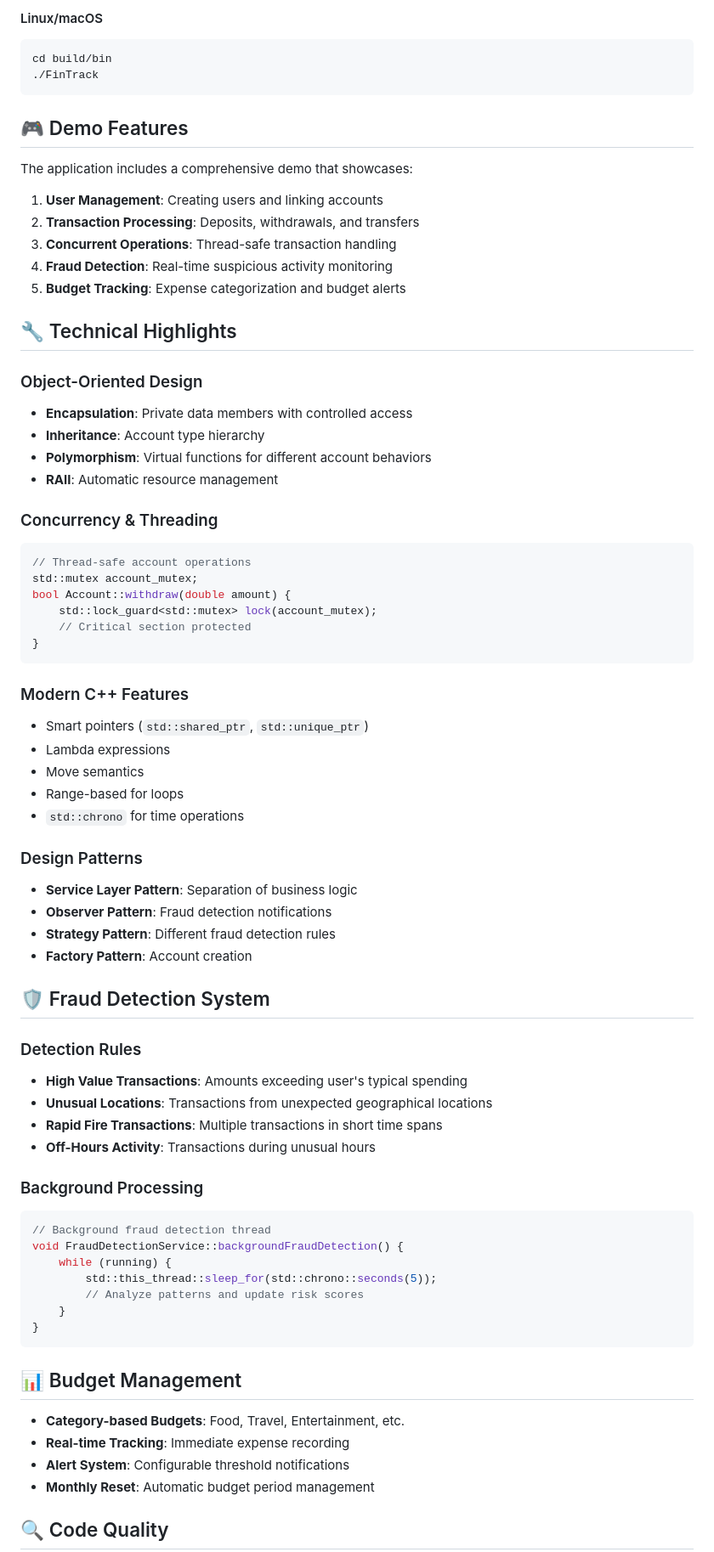
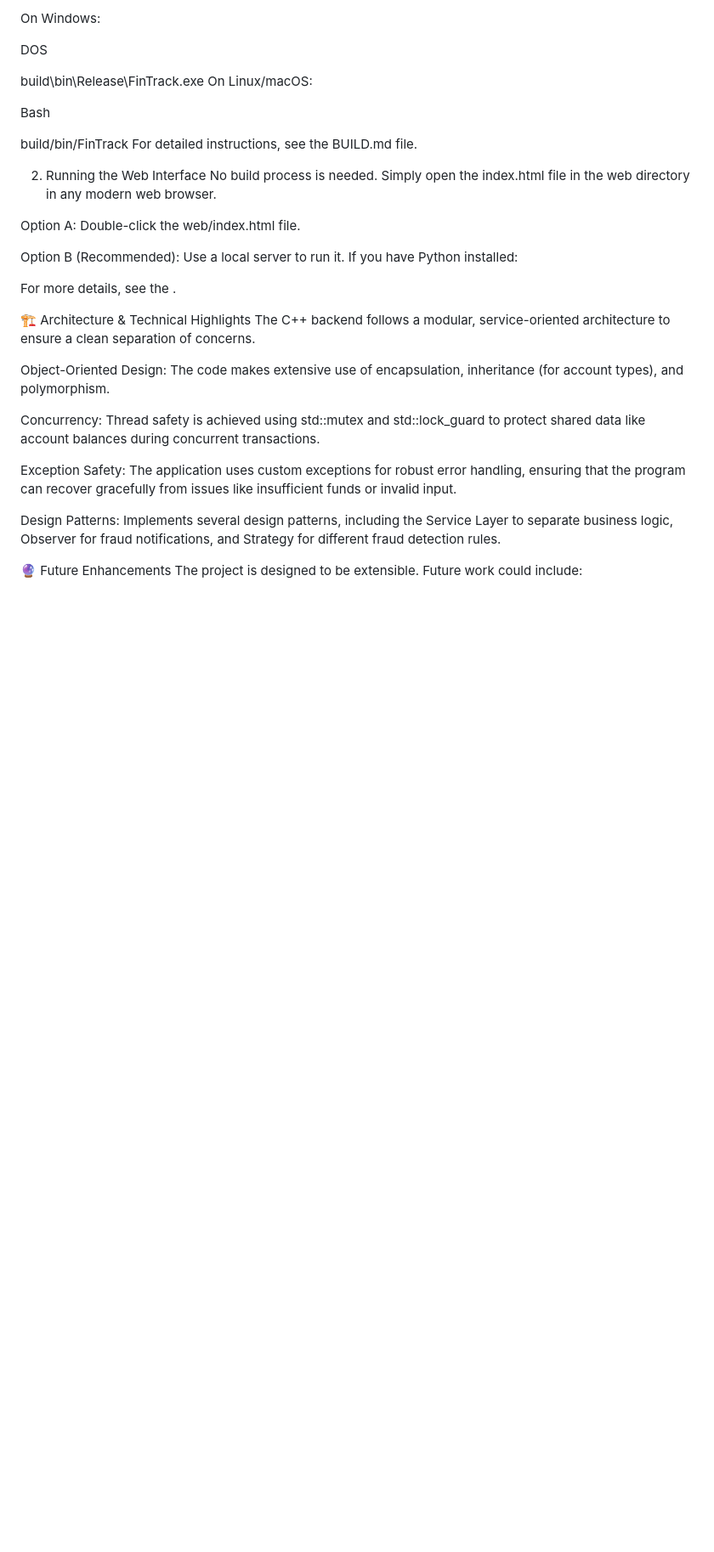
Before and after one commit to rohanranjan0902/Finance_Tracker, a Markdown page: README.md, the part around the change printed below. Shown: that part at 85% size. Drawn GitHub-style; blank space fills up the shorter version.

````diff
--- a/README.md
+++ b/README.md
@@ -88,76 +78,36 @@ FinTrack.exe
 
-#### Linux/macOS
-```bash
-cd build/bin
-./FinTrack
-```
+On Windows:
 
-## 🎮 Demo Features
+DOS
 
-The application includes a comprehensive demo that showcases:
+build\bin\Release\FinTrack.exe
+On Linux/macOS:
 
-1. **User Management**: Creating users and linking accounts
-2. **Transaction Processing**: Deposits, withdrawals, and transfers
-3. **Concurrent Operations**: Thread-safe transaction handling
-4. **Fraud Detection**: Real-time suspicious activity monitoring
-5. **Budget Tracking**: Expense categorization and budget alerts
+Bash
 
-## 🔧 Technical Highlights
+build/bin/FinTrack
+For detailed instructions, see the BUILD.md file.
 
-### Object-Oriented Design
-- **Encapsulation**: Private data members with controlled access
-- **Inheritance**: Account type hierarchy
-- **Polymorphism**: Virtual functions for different account behaviors
-- **RAII**: Automatic resource management
+2. Running the Web Interface
+No build process is needed. Simply open the index.html file in the web directory in any modern web browser.
 
-### Concurrency & Threading
-```cpp
-// Thread-safe account operations
-std::mutex account_mutex;
-bool Account::withdraw(double amount) {
-    std::lock_guard<std::mutex> lock(account_mutex);
-    // Critical section protected
-}
-```
+Option A: Double-click the web/index.html file.
 
-### Modern C++ Features
-- Smart pointers (`std::shared_ptr`, `std::unique_ptr`)
-- Lambda expressions
-- Move semantics
-- Range-based for loops
-- `std::chrono` for time operations
+Option B (Recommended): Use a local server to run it. If you have Python installed:
 
-### Design Patterns
-- **Service Layer Pattern**: Separation of business logic
-- **Observer Pattern**: Fraud detection notifications
-- **Strategy Pattern**: Different fraud detection rules
-- **Factory Pattern**: Account creation
+For more details, see the .
 
-## 🛡️ Fraud Detection System
+🏗️ Architecture & Technical Highlights
+The C++ backend follows a modular, service-oriented architecture to ensure a clean separation of concerns.
 
-### Detection Rules
-- **High Value Transactions**: Amounts exceeding user's typical spending
-- **Unusual Locations**: Transactions from unexpected geographical locations
-- **Rapid Fire Transactions**: Multiple transactions in short time spans
-- **Off-Hours Activity**: Transactions during unusual hours
+Object-Oriented Design: The code makes extensive use of encapsulation, inheritance (for account types), and polymorphism.
 
-### Background Processing
-```cpp
-// Background fraud detection thread
-void FraudDetectionService::backgroundFraudDetection() {
-    while (running) {
-        std::this_thread::sleep_for(std::chrono::seconds(5));
-        // Analyze patterns and update risk scores
-    }
-}
-```
+Concurrency: Thread safety is achieved using std::mutex and std::lock_guard to protect shared data like account balances during concurrent transactions.
 
-## 📊 Budget Management
+Exception Safety: The application uses custom exceptions for robust error handling, ensuring that the program can recover gracefully from issues like insufficient funds or invalid input.
 
-- **Category-based Budgets**: Food, Travel, Entertainment, etc.
-- **Real-time Tracking**: Immediate expense recording
-- **Alert System**: Configurable threshold notifications
-- **Monthly Reset**: Automatic budget period management
+Design Patterns: Implements several design patterns, including the Service Layer to separate business logic, Observer for fraud notifications, and Strategy for different fraud detection rules.
 
-## 🔍 Code Quality
+🔮 Future Enhancements
+The project is designed to be extensible. Future work could include:
 
````
Also changed, not shown: other parts of README.md (+66 -130 lines).
